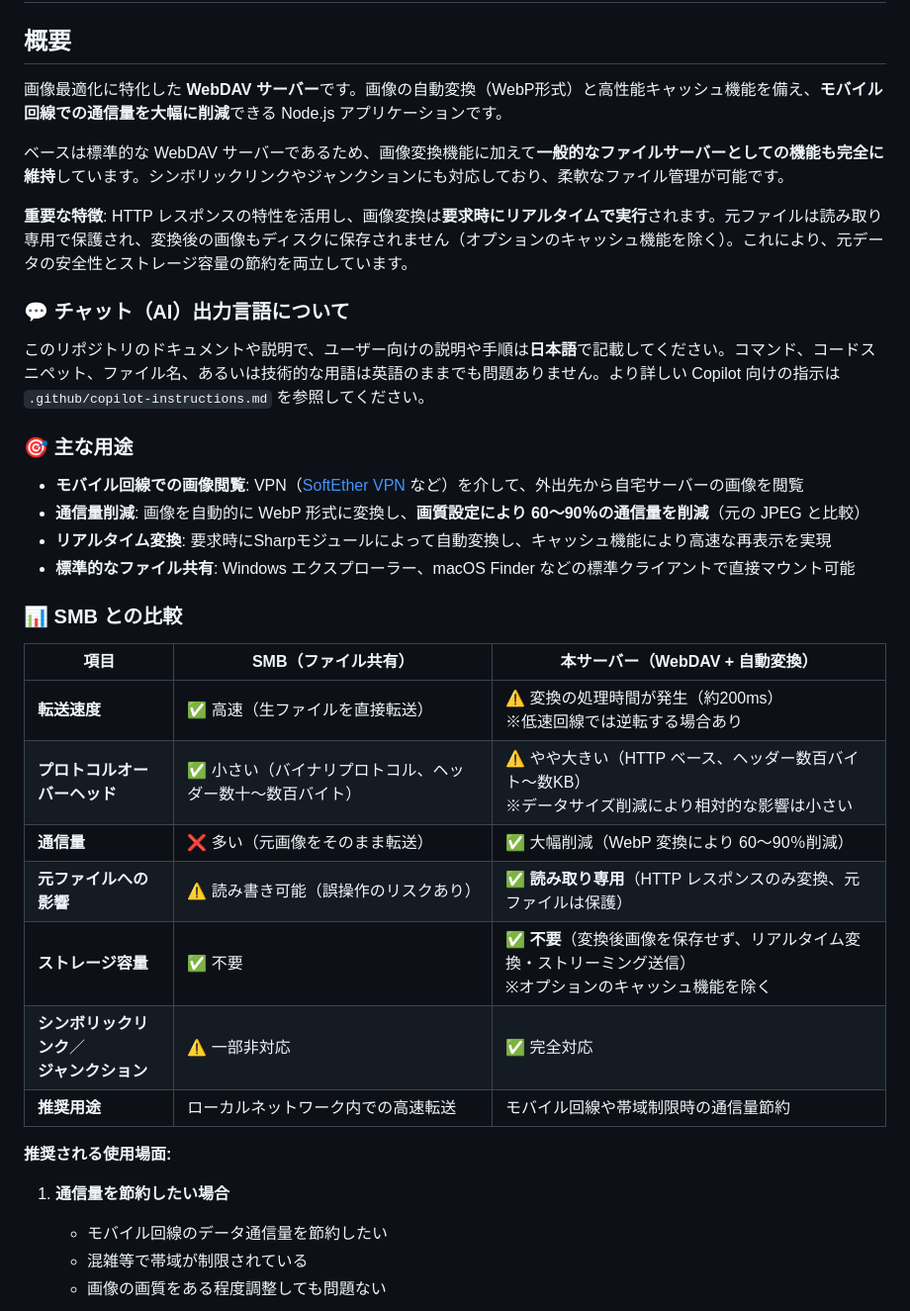
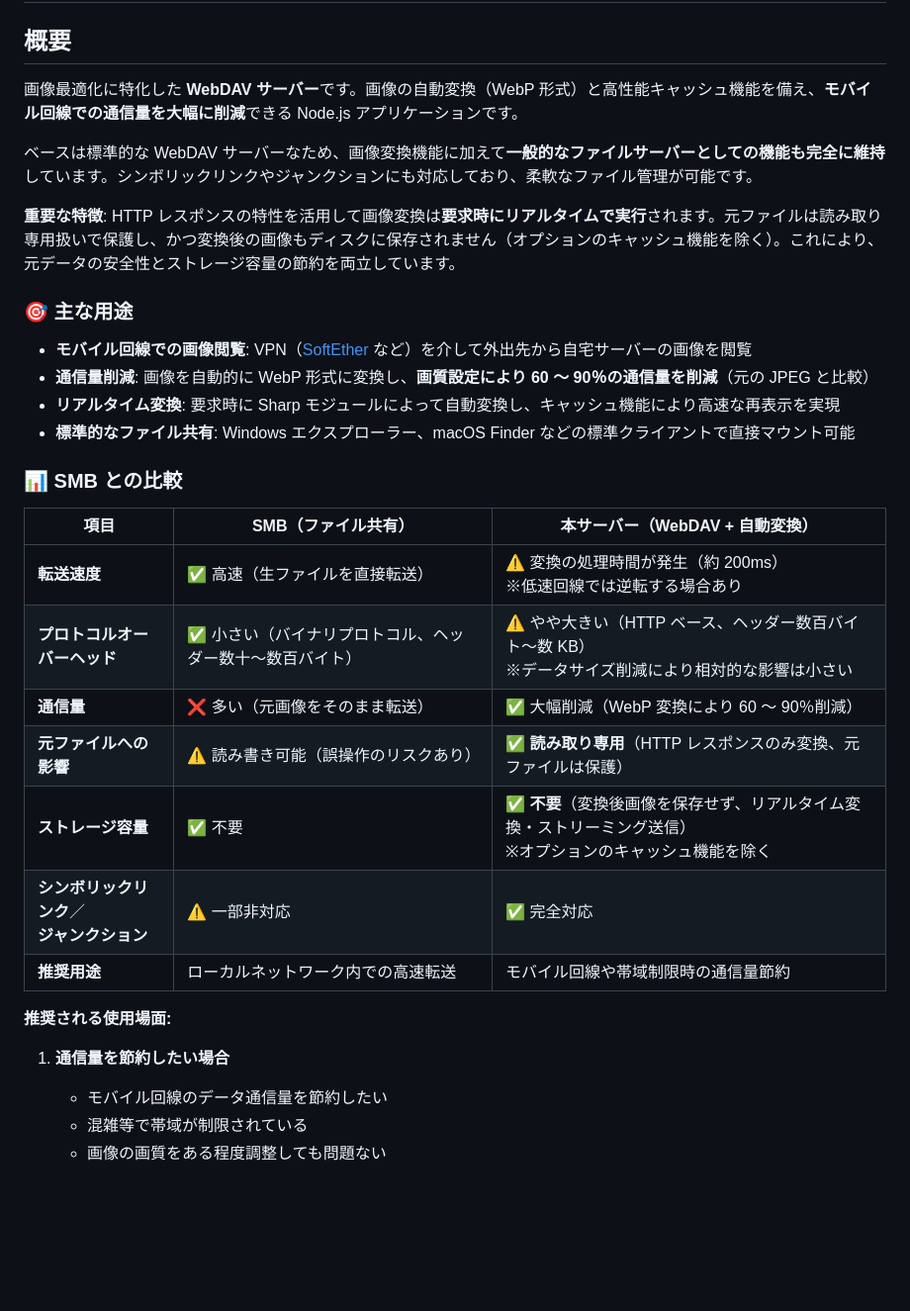
Before and after one commit to Rio-Hirai/Webdav-pic-Server, a Markdown page: README.md, the part around the change printed below. Shown: that part at 99% size. Rendered like a GitHub page; blank space fills up the shorter version.

Commit message:
READMEを修正

```diff
--- a/README.md
+++ b/README.md
@@ -2,37 +2,35 @@
 
 ## 概要
 
-画像最適化に特化した **WebDAV サーバー**です。画像の自動変換（WebP形式）と高性能キャッシュ機能を備え、**モバイル回線での通信量を大幅に削減**できる Node.js アプリケーションです。
+画像最適化に特化した **WebDAV サーバー**です。画像の自動変換（WebP 形式）と高性能キャッシュ機能を備え、**モバイル回線での通信量を大幅に削減**できる Node.js アプリケーションです。
 
-ベースは標準的な WebDAV サーバーであるため、画像変換機能に加えて**一般的なファイルサーバーとしての機能も完全に維持**しています。シンボリックリンクやジャンクションにも対応しており、柔軟なファイル管理が可能です。
+ベースは標準的な WebDAV サーバーなため、画像変換機能に加えて**一般的なファイルサーバーとしての機能も完全に維持**しています。シンボリックリンクやジャンクションにも対応しており、柔軟なファイル管理が可能です。
 
-**重要な特徴**: HTTP レスポンスの特性を活用し、画像変換は**要求時にリアルタイムで実行**されます。元ファイルは読み取り専用で保護され、変換後の画像もディスクに保存されません（オプションのキャッシュ機能を除く）。これにより、元データの安全性とストレージ容量の節約を両立しています。
-
-### 💬 チャット（AI）出力言語について
-このリポジトリのドキュメントや説明で、ユーザー向けの説明や手順は**日本語**で記載してください。コマンド、コードスニペット、ファイル名、あるいは技術的な用語は英語のままでも問題ありません。より詳しい Copilot 向けの指示は `.github/copilot-instructions.md` を参照してください。
+**重要な特徴**: HTTP レスポンスの特性を活用して画像変換は**要求時にリアルタイムで実行**されます。元ファイルは読み取り専用扱いで保護し、かつ変換後の画像もディスクに保存されません（オプションのキャッシュ機能を除く）。これにより、元データの安全性とストレージ容量の節約を両立しています。
 
 ### 🎯 主な用途
 
-- **モバイル回線での画像閲覧**: VPN（[SoftEther VPN](https://ja.softether.org/) など）を介して、外出先から自宅サーバーの画像を閲覧
-- **通信量削減**: 画像を自動的に WebP 形式に変換し、**画質設定により 60～90％の通信量を削減**（元の JPEG と比較）
-- **リアルタイム変換**: 要求時にSharpモジュールによって自動変換し、キャッシュ機能により高速な再表示を実現
+- **モバイル回線での画像閲覧**: VPN（[SoftEther](https://ja.softether.org/) など）を介して外出先から自宅サーバーの画像を閲覧
+- **通信量削減**: 画像を自動的に WebP 形式に変換し、**画質設定により 60 ～ 90％の通信量を削減**（元の JPEG と比較）
+- **リアルタイム変換**: 要求時に Sharp モジュールによって自動変換し、キャッシュ機能により高速な再表示を実現
 - **標準的なファイル共有**: Windows エクスプローラー、macOS Finder などの標準クライアントで直接マウント可能
 
 ### 📊 SMB との比較
 
-| 項目 | SMB（ファイル共有） | 本サーバー（WebDAV + 自動変換） |
-|------|-------------------|------------------------------|
-| **転送速度** | ✅ 高速（生ファイルを直接転送） | ⚠️ 変換の処理時間が発生（約200ms）<br>※低速回線では逆転する場合あり|
-| **プロトコルオーバーヘッド** | ✅ 小さい（バイナリプロトコル、ヘッダー数十〜数百バイト） | ⚠️ やや大きい（HTTP ベース、ヘッダー数百バイト〜数KB）<br>※データサイズ削減により相対的な影響は小さい |
-| **通信量** | ❌ 多い（元画像をそのまま転送） | ✅ 大幅削減（WebP 変換により 60～90％削減）|
-| **元ファイルへの影響** | ⚠️ 読み書き可能（誤操作のリスクあり） | ✅ **読み取り専用**（HTTP レスポンスのみ変換、元ファイルは保護） |
-| **ストレージ容量** | ✅ 不要 | ✅ **不要**（変換後画像を保存せず、リアルタイム変換・ストリーミング送信）<br>※オプションのキャッシュ機能を除く |
-| **シンボリックリンク**／<br>**ジャンクション**  | ⚠️ 一部非対応 | ✅ 完全対応 |
-| **推奨用途** | ローカルネットワーク内での高速転送 | モバイル回線や帯域制限時の通信量節約 |
+| 項目                                           | SMB（ファイル共有）                                       | 本サーバー（WebDAV + 自動変換）                                                                                |
+| ---------------------------------------------- | --------------------------------------------------------- | -------------------------------------------------------------------------------------------------------------- |
+| **転送速度**                                   | ✅ 高速（生ファイルを直接転送）                           | ⚠️ 変換の処理時間が発生（約 200ms）<br>※低速回線では逆転する場合あり                                           |
+| **プロトコルオーバーヘッド**                   | ✅ 小さい（バイナリプロトコル、ヘッダー数十〜数百バイト） | ⚠️ やや大きい（HTTP ベース、ヘッダー数百バイト〜数 KB）<br>※データサイズ削減により相対的な影響は小さい         |
+| **通信量**                                     | ❌ 多い（元画像をそのまま転送）                           | ✅ 大幅削減（WebP 変換により 60 ～ 90％削減）                                                                  |
+| **元ファイルへの影響**                         | ⚠️ 読み書き可能（誤操作のリスクあり）                     | ✅ **読み取り専用**（HTTP レスポンスのみ変換、元ファイルは保護）                                               |
+| **ストレージ容量**                             | ✅ 不要                                                   | ✅ **不要**（変換後画像を保存せず、リアルタイム変換・ストリーミング送信）<br>※オプションのキャッシュ機能を除く |
+| **シンボリックリンク**／<br>**ジャンクション** | ⚠️ 一部非対応                                             | ✅ 完全対応                                                                                                    |
+| **推奨用途**                                   | ローカルネットワーク内での高速転送                        | モバイル回線や帯域制限時の通信量節約                                                                           |
 
 **推奨される使用場面:**
 
 1. **通信量を節約したい場合**
+
    - モバイル回線のデータ通信量を節約したい
    - 混雑等で帯域が制限されている
    - 画像の画質をある程度調整しても問題ない
```
Also changed, not shown: other parts of README.md (+203 -199 lines).
